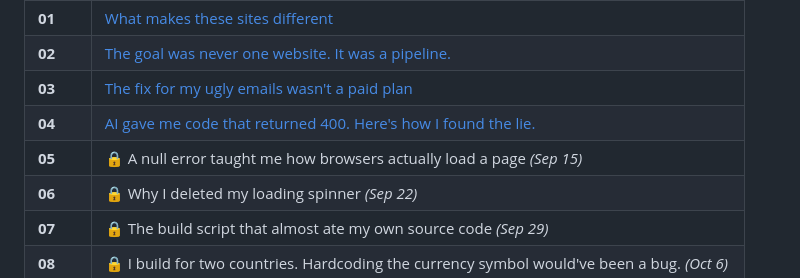
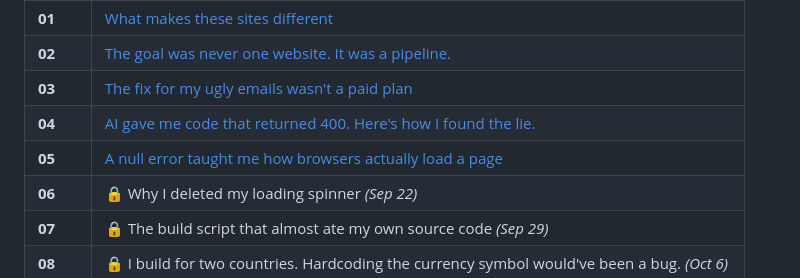
Before and after one commit to Che-Heart1/build-in-public, a Markdown page: README.md, the part around one of its changes. Drawn GitHub-style.

Commit message:
fix: updated links for week-05

```diff
--- a/README.md
+++ b/README.md
@@ -44,7 +44,7 @@ yet — check back on their date.
 | **02** | [The goal was never one website. It was a pipeline.](./week-02/)                             |
 | **03** | [The fix for my ugly emails wasn't a paid plan](./week-03/)                                  |
 | **04** | [AI gave me code that returned 400. Here's how I found the lie.](./week-04/)               |
-| **05** | 🔒 A null error taught me how browsers actually load a page *(Sep 15)*                        |
+| **05** | [A null error taught me how browsers actually load a page](./week-05/)                     |
 | **06** | 🔒 Why I deleted my loading spinner *(Sep 22)*                                                |
 | **07** | 🔒 The build script that almost ate my own source code *(Sep 29)*                             |
 | **08** | 🔒 I build for two countries. Hardcoding the currency symbol would've been a bug. *(Oct 6)*   |
```
Also changed, not shown: other parts of README.md (+1 -1 lines).
